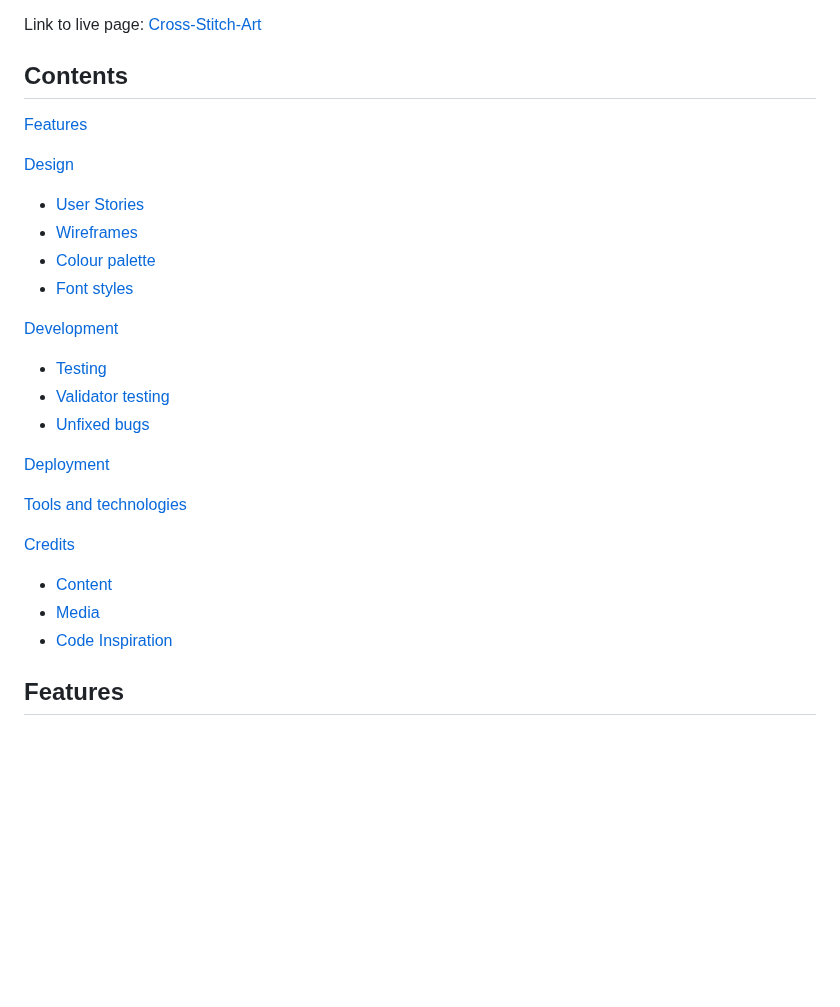
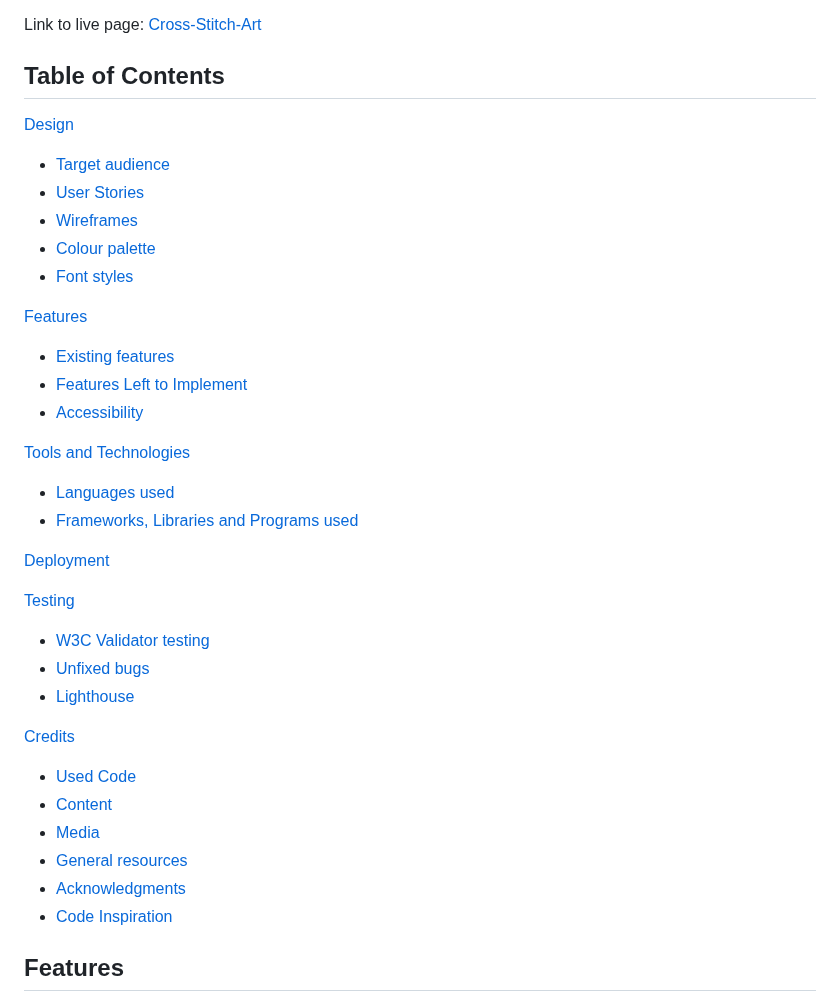
Before and after one commit to laurakond/Cross-Stitch-Art, a Markdown page: README.md, the part around the change. GitHub-like rendering; blank space fills up the shorter version.

Commit message:
readme(edit table of contents section)

```diff
--- a/README.md
+++ b/README.md
@@ -16,27 +16,38 @@ The Cross Stitch Art was primarily created for educational purposes as part of C
 
 Link to live page: [Cross-Stitch-Art](https://laurakond.github.io/Cross-Stitch-Art/)
 
-## Contents
-[Features](#features)
+
+## Table of Contents
 
 [Design](#design)
+- [Target audience](#target-audience)
 - [User Stories](#user-stories)
 - [Wireframes](#wireframes)
 - [Colour palette](#Colour-palette)
 - [Font styles](#font-styles)
 
-[Development](#development)
-- [Testing](#testing)
-- [Validator testing](#validator-testing)
-- [Unfixed bugs](#unfixed-bugs)
+[Features](#features)
+ - [Existing features](#existing-features)
+ - [Features Left to Implement](#features-left-to-implement)
+ - [Accessibility](#accessibility)
+
+[Tools and Technologies](#tools-and-technologies)
+- [Languages used](#languages-used)
+- [Frameworks, Libraries and Programs used](#frameworks-libraries-and-programs-used)
 
 [Deployment](#deployment)
 
-[Tools and technologies](#tools-and-technologies)
+[Testing](#testing)
+- [W3C Validator testing](#validator-testing)
+- [Unfixed bugs](#unfixed-bugs)
+- [Lighthouse](#lighthouse)
 
 [Credits](#credits)
+- [Used Code](#used-code)
 - [Content](#content)
 - [Media](#media)
+- [General resources](#general-resources)
+- [Acknowledgments](#acknowledgments)
 - [Code Inspiration](#code-inspiration)
 
 
```
